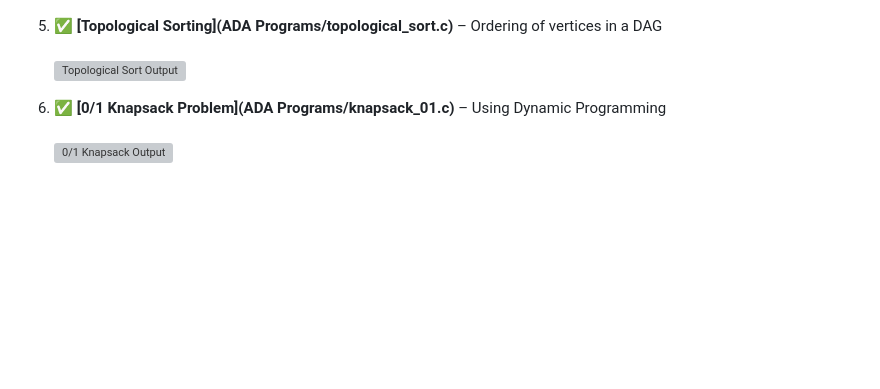
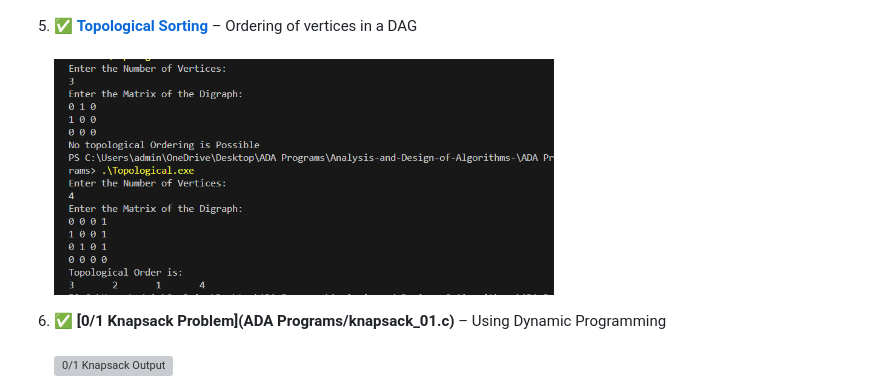
Before and after one commit to Rajath2005/Analysis-and-Design-of-Algorithms, a Markdown page: README.md, the part around the change. Rendered like a GitHub page; pictures changed too: ADA Programs/Images/Topological.PNG (added); blank space fills up the shorter version; grey boxes are pictures that could not be loaded.

Commit message:
updated Readme and Added Topological.c

```diff
--- a/README.md
+++ b/README.md
@@ -28,9 +28,9 @@ Below is the complete list of programs included in this repository:
    <br>
    <img src="ADA Programs/Images/Dijkstra.PNG" alt="Dijkstra's Algorithm Output" width="500"/>
 
-5. ✅ **[Topological Sorting](ADA Programs/topological_sort.c)** – Ordering of vertices in a DAG
+5. ✅ **[Topological Sorting](ADA%20Programs/Topological.c)** – Ordering of vertices in a DAG
    <br>
-   <img src="ADA Programs/Images/topological_sort_output.png" alt="Topological Sort Output" width="500"/>
+   <img src="ADA Programs/Images/Topological.PNG" alt="Topological Sort Output" width="500"/>
 
 6. ✅ **[0/1 Knapsack Problem](ADA Programs/knapsack_01.c)** – Using Dynamic Programming
    <br>
```
Also changed, not shown: 1 other file.
